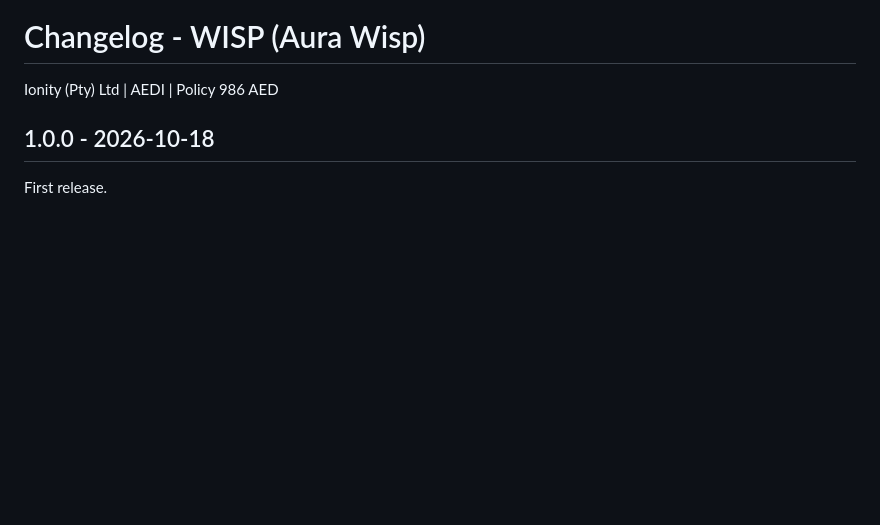
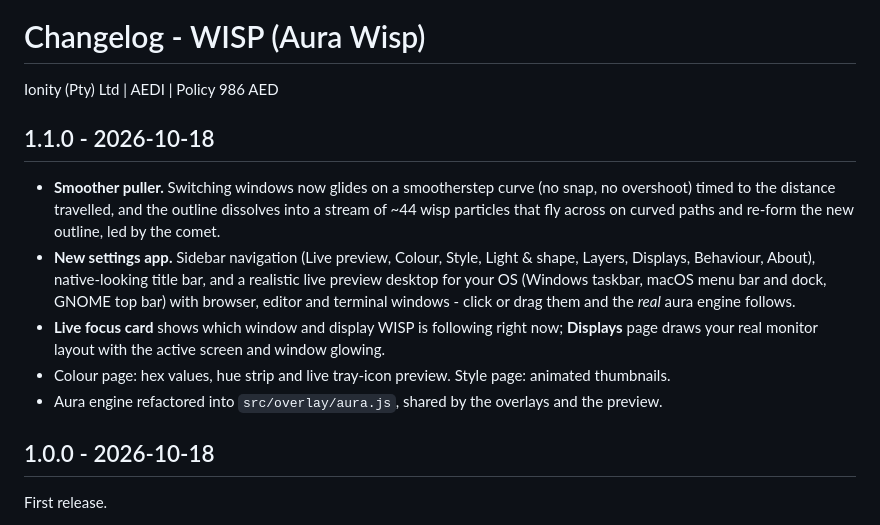
Before and after one commit to Ionity-Global-Pty-Ltd/WISP, a Markdown page: CHANGELOG.md, the part around the change. GitHub-like rendering; blank space fills up the shorter version.

```diff
--- a/CHANGELOG.md
+++ b/CHANGELOG.md
@@ -1,6 +1,14 @@
 # Changelog - WISP (Aura Wisp)
 
 Ionity (Pty) Ltd | AEDI | Policy 986 AED
+
+## 1.1.0 - 2026-10-18
+
+- **Smoother puller.** Switching windows now glides on a smootherstep curve (no snap, no overshoot) timed to the distance travelled, and the outline dissolves into a stream of ~44 wisp particles that fly across on curved paths and re-form the new outline, led by the comet.
+- **New settings app.** Sidebar navigation (Live preview, Colour, Style, Light & shape, Layers, Displays, Behaviour, About), native-looking title bar, and a realistic live preview desktop for your OS (Windows taskbar, macOS menu bar and dock, GNOME top bar) with browser, editor and terminal windows - click or drag them and the *real* aura engine follows.
+- **Live focus card** shows which window and display WISP is following right now; **Displays** page draws your real monitor layout with the active screen and window glowing.
+- Colour page: hex values, hue strip and live tray-icon preview. Style page: animated thumbnails.
+- Aura engine refactored into `src/overlay/aura.js`, shared by the overlays and the preview.
 
 ## 1.0.0 - 2026-10-18
 
```
Also changed, not shown: README.md (+5 -3 lines), docs/screenshots/wisp-settings.jpg, docs/screenshots/wisp-swarm.jpg (added), 13 other files.
